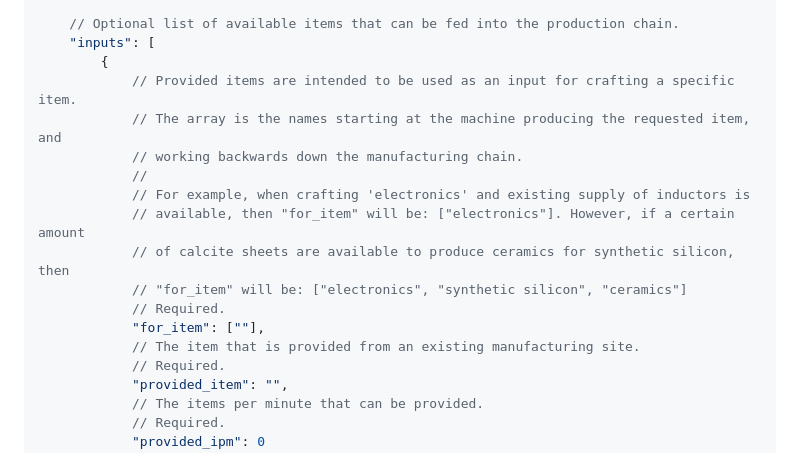
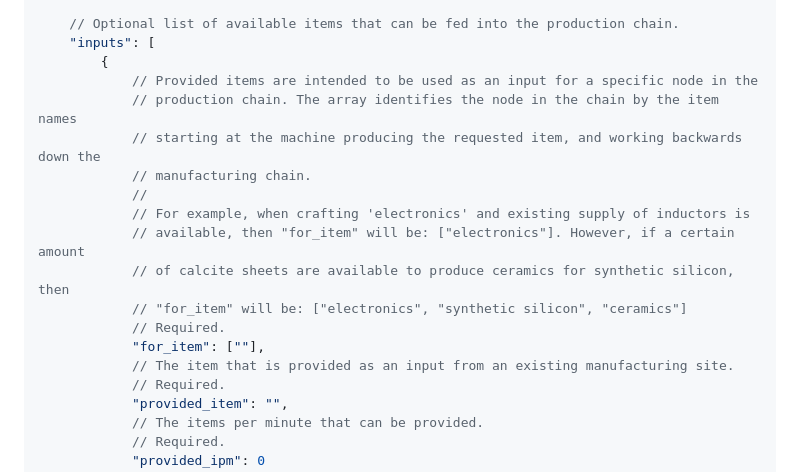
Before and after one commit to myron-alexander/starrupture-production-calculator-py, a Markdown page: README.md, the part around the change. Drawn GitHub-style.

Commit message:
Improving README.md explanation of spec for_item

```diff
--- a/README.md
+++ b/README.md
@@ -599,9 +599,10 @@ and would result in an error if used in the actual spec file.
     // Optional list of available items that can be fed into the production chain.
     "inputs": [
         {
-            // Provided items are intended to be used as an input for crafting a specific item.
-            // The array is the names starting at the machine producing the requested item, and
-            // working backwards down the manufacturing chain.
+            // Provided items are intended to be used as an input for a specific node in the
+            // production chain. The array identifies the node in the chain by the item names
+            // starting at the machine producing the requested item, and working backwards down the
+            // manufacturing chain.
             //
             // For example, when crafting 'electronics' and existing supply of inductors is
             // available, then "for_item" will be: ["electronics"]. However, if a certain amount
@@ -609,7 +610,7 @@ and would result in an error if used in the actual spec file.
             // "for_item" will be: ["electronics", "synthetic silicon", "ceramics"]
             // Required.
             "for_item": [""],
-            // The item that is provided from an existing manufacturing site.
+            // The item that is provided as an input from an existing manufacturing site.
             // Required.
             "provided_item": "",
             // The items per minute that can be provided.
```
